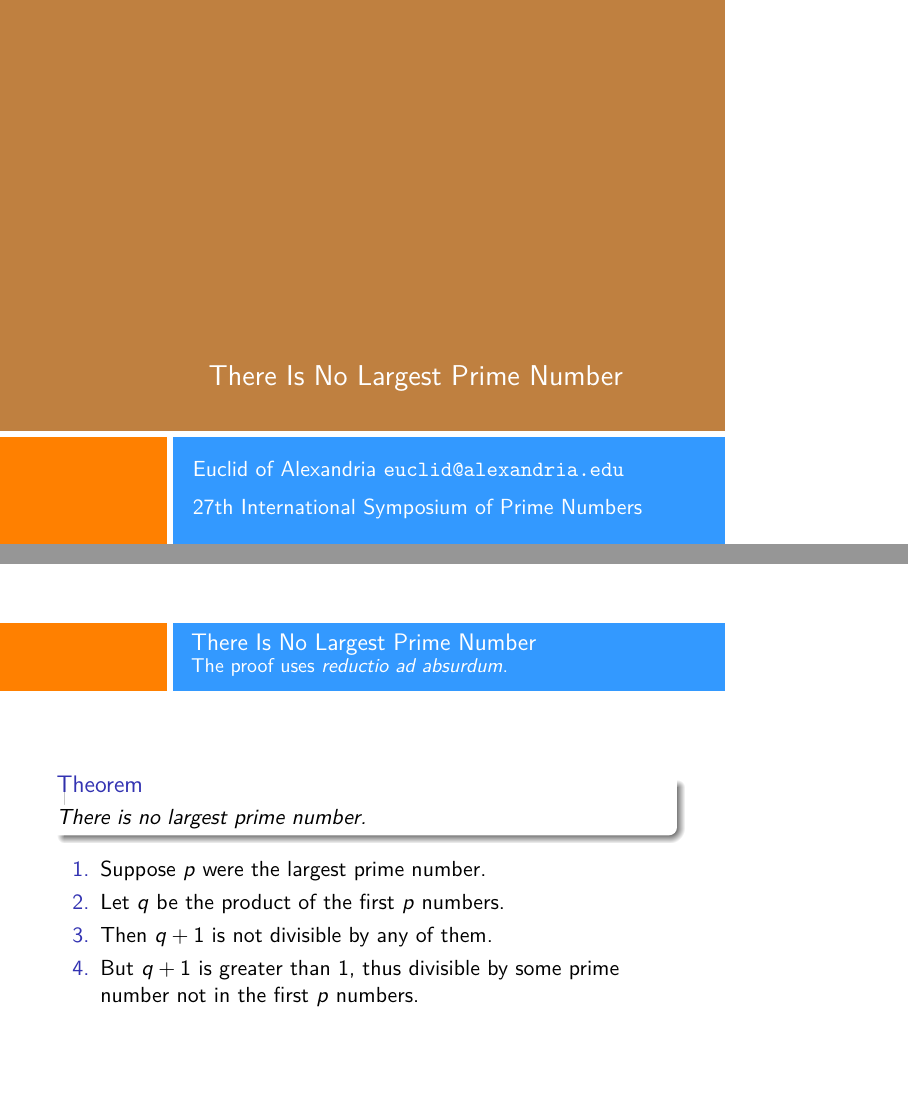
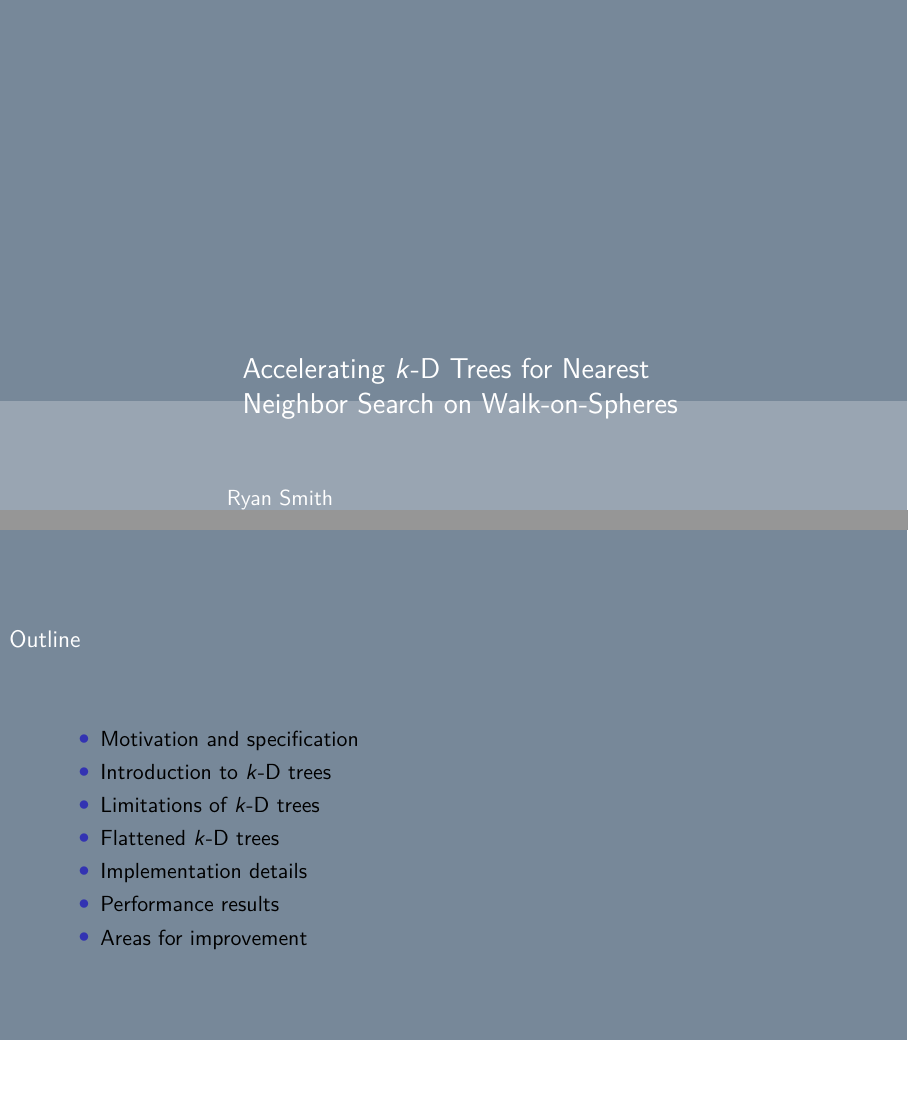
Before and after one commit to RcSmith23/NIST-Beamer-Template, LaTeX slides (NIST-example.tex, which reads beamercolorthemeNIST.sty, beamerinnerthemeNIST.sty, beamerouterthemeNIST.sty): pages 1 and 4 of 5 before the commit and pages 1 and 2 of 3 after it, joined at a grey line, the shorter picture padded with empty space. Compiled offline with XeLaTeX.

Commit message:
Breaking up document into section files, added outline

```diff
--- a/NIST-example.tex
+++ b/NIST-example.tex
@@ -1,40 +1,41 @@
-\documentclass{beamer}
+\documentclass[lualatex,aspectratio=169]{beamer}
 
 \usepackage[utf8]{inputenc}
 \usepackage[T1]{fontenc}
+\usepackage{xspace}
 
-\title{There Is No Largest Prime Number}
-\date[ISPN ’80]{27th International Symposium of Prime Numbers}
-\author[Euclid]{Euclid of Alexandria \texttt{euclid@alexandria.edu}}
+\title{Accelerating $k$-D Trees for Nearest Neighbor Search on Walk-on-Spheres}
+\date[\today]{\today}
+\author[Ryan Smith]{Ryan Smith}
+
+
+\newcommand{\kd}{$k$-D\xspace}
 
 \usetheme{NIST}
 
 \begin{document}
 
 \begin{frame}
-\titlepage
+  \titlepage
 \end{frame}
 
+\begin{frame}
 
-\begin{frame}
-\frametitle{There Is No Largest Prime Number}
-\framesubtitle{The proof uses \textit{reductio ad absurdum}.}
-\begin{theorem}
-There is no largest prime number. \end{theorem}
-\begin{enumerate}
-\item<1-| alert@1> Suppose $p$ were the largest prime number.
-\item<2-> Let $q$ be the product of the first $p$ numbers.
-\item<3-> Then $q+1$ is not divisible by any of them.
-\item<1-> But $q + 1$ is greater than $1$, thus divisible by some prime
-number not in the first $p$ numbers.
-\end{enumerate}
+  \frametitle{Outline}
+  %\framesubtitle{The proof uses \textit{reductio ad absurdum}.}
+
+  \begin{itemize}
+    \item Motivation and specification
+    \item Introduction to \kd trees
+    \item Limitations of \kd trees
+    \item Flattened \kd trees
+    \item Implementation details
+    \item Performance results
+    \item Areas for improvement
+  \end{itemize}
+
 \end{frame}
 
-\begin{frame}{A longer title}
-\begin{itemize}
-\item one
-\item two
-\end{itemize}
-\end{frame}
+\input{./sections/motiv_spec.tex}
 
 \end{document}
--- a/beamercolorthemeNIST.sty
+++ b/beamercolorthemeNIST.sty
@@ -1,4 +1,8 @@
 \mode<presentation>
+
+\RequirePackage{xcolor}
+
+\definecolor{slate-background}{HTML}{778899}
 
 % Settings
 \setbeamercolor*{title page header}{fg=white}
--- a/beamerinnerthemeNIST.sty
+++ b/beamerinnerthemeNIST.sty
@@ -3,17 +3,15 @@
 \setbeamertemplate{background}{
   \begin{tikzpicture}
     \useasboundingbox (0,0) rectangle(\the\paperwidth,\the\paperheight);
-    \fill[color=brown] (0,2) rectangle (\the\paperwidth,\the\paperheight);
-    \fill[color=orange] (0,0) rectangle(2.95,1.9);
-    \fill[color=blue!50!cyan!80] (3.05,0) rectangle(\the\paperwidth,1.9);
-    \ifnum\thepage>1\relax%
-    \fill[white,opacity=1] (0,0) rectangle(\the\paperwidth,\the\paperheight);
+    \fill[color=slate-background] (0,0) rectangle (\the\paperwidth,\the\paperheight);
+    \ifnum\c@framenumber=1
+      \fill[white,opacity=0.25] (0,0) rectangle(\the\paperwidth,5em);
     \fi
   \end{tikzpicture}
 }
 
 % Title page
-\defbeamertemplate*{title page}{texsx}[1][]
+\defbeamertemplate*{title page}{NIST}[1][]
 {
   \vskip6cm%
   \begin{beamercolorbox}[wd=12cm,leftskip=3cm,sep=8pt,#1]{title page header}
--- a/beamerouterthemeNIST.sty
+++ b/beamerouterthemeNIST.sty
@@ -1,14 +1,14 @@
 \mode<presentation>
 
 % Frame title
-\defbeamertemplate*{frametitle}{texsx}[1][]
+\defbeamertemplate*{frametitle}{NIST}[1][]
 {
   \vskip1cm%
   \begin{beamercolorbox}[wd=\paperwidth,ht=1.2cm]{frametitle}
     \begin{tikzpicture}
-      \useasboundingbox[fill=white](0,0) rectangle(\the\paperwidth,1.2);
-      \fill[orange] (0,0) rectangle(2.95,1.2);
-      \fill[blue!50!cyan!80] (3.05,0) rectangle(\the\paperwidth,1.2);
+      %\useasboundingbox[fill=white](0,0) rectangle(\the\paperwidth,1.2);
+      %\fill[orange] (0,0) rectangle(2.95,1.2);
+      %\fill[blue!50!cyan!80] (3.05,0) rectangle(\the\paperwidth,1.2);
       \ifx\insertframesubtitle\@empty%
       {\node[anchor=west, white,font=\large] at (3.2,0.61){\insertframetitle};}
       \else%
--- a/beamerthemeNIST.sty
+++ b/beamerthemeNIST.sty
@@ -2,12 +2,20 @@
 
 % Requirements
 \RequirePackage{tikz}
+% \RequirePackage{fontspec}
+
+% \setmainfont[
+%   Path        = /fonts/
+% ]{Molengo-Regular}
 
 % Settings
 \useinnertheme{NIST}
 \useoutertheme{NIST}
 \usecolortheme{NIST}
 
+\setbeamertemplate{itemize items}[circle]
+\setbeamertemplate{enumerate items}[circle]
+
 \setbeamertemplate{navigation symbols}{}
 \setbeamertemplate{blocks}[rounded][shadow=true]
 
--- /dev/null
+++ b/sections/motiv_spec.tex
@@ -0,0 +1,12 @@
+
+
+\begin{frame}
+  \frametitle{Motivation}
+  \framesubtitle{ZENO/Walk-on-Spheres}
+
+  \begin{itemize}
+    \item one
+    \item two
+  \end{itemize}
+
+\end{frame}
```
Also changed, not shown: Makefile, fonts/Molengo-Regular.ttf (added).
